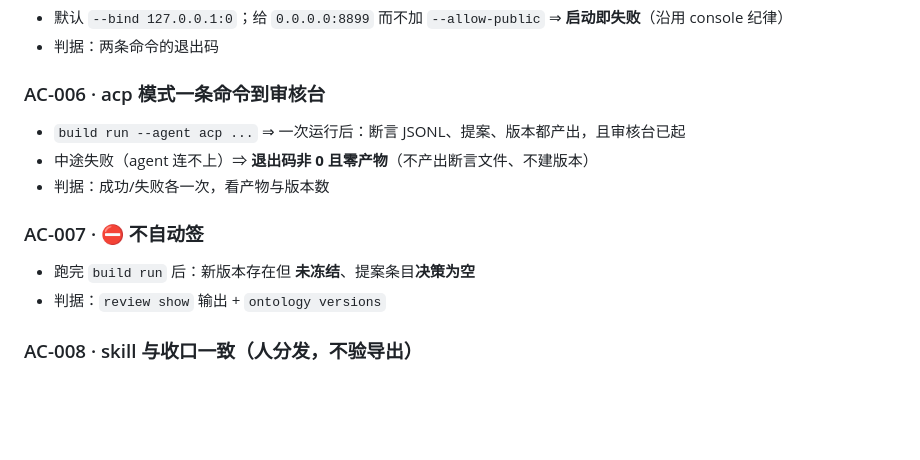
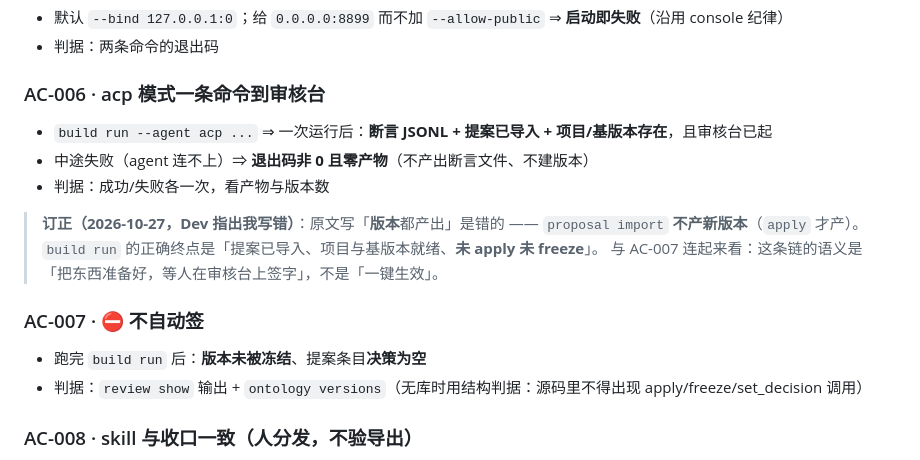
Before and after one commit to myg133/an_onto_demo, a Markdown page: demands/REQ-160/demand.md, the part around the change. Rendered like a GitHub page; blank space fills up the shorter version.

```diff
--- a/demands/REQ-160/demand.md
+++ b/demands/REQ-160/demand.md
@@ -150,13 +150,17 @@ ontok-builder build run \
 - 判据：两条命令的退出码
 
 ### AC-006 · acp 模式一条命令到审核台
-- `build run --agent acp ...` ⇒ 一次运行后：断言 JSONL、提案、版本都产出，且审核台已起
+- `build run --agent acp ...` ⇒ 一次运行后：**断言 JSONL + 提案已导入 + 项目/基版本存在**，且审核台已起
 - 中途失败（agent 连不上）⇒ **退出码非 0 且零产物**（不产出断言文件、不建版本）
 - 判据：成功/失败各一次，看产物与版本数
 
+> **订正（2026-10-27，Dev 指出我写错）**：原文写「**版本**都产出」是错的 —— `proposal import` **不产新版本**（`apply` 才产）。
+> `build run` 的正确终点是「提案已导入、项目与基版本就绪、**未 apply 未 freeze**」。
+> 与 AC-007 连起来看：这条链的语义是「把东西准备好，等人在审核台上签字」，不是「一键生效」。
+
 ### AC-007 · ⛔ 不自动签
-- 跑完 `build run` 后：新版本存在但 **未冻结**、提案条目**决策为空**
-- 判据：`review show` 输出 + `ontology versions`
+- 跑完 `build run` 后：**版本未被冻结**、提案条目**决策为空**
+- 判据：`review show` 输出 + `ontology versions`（无库时用结构判据：源码里不得出现 apply/freeze/set_decision 调用）
 
 ### AC-008 · skill 与收口一致（**人分发**，不验导出）
 - `skills/ontok-extract/SKILL.md` 与 `skills/ontok-build/SKILL.md` 末尾都有收口命令 `ontok-builder review open`
```
Also changed, not shown: demands/REQ-160/status.md (+32 -4 lines).
